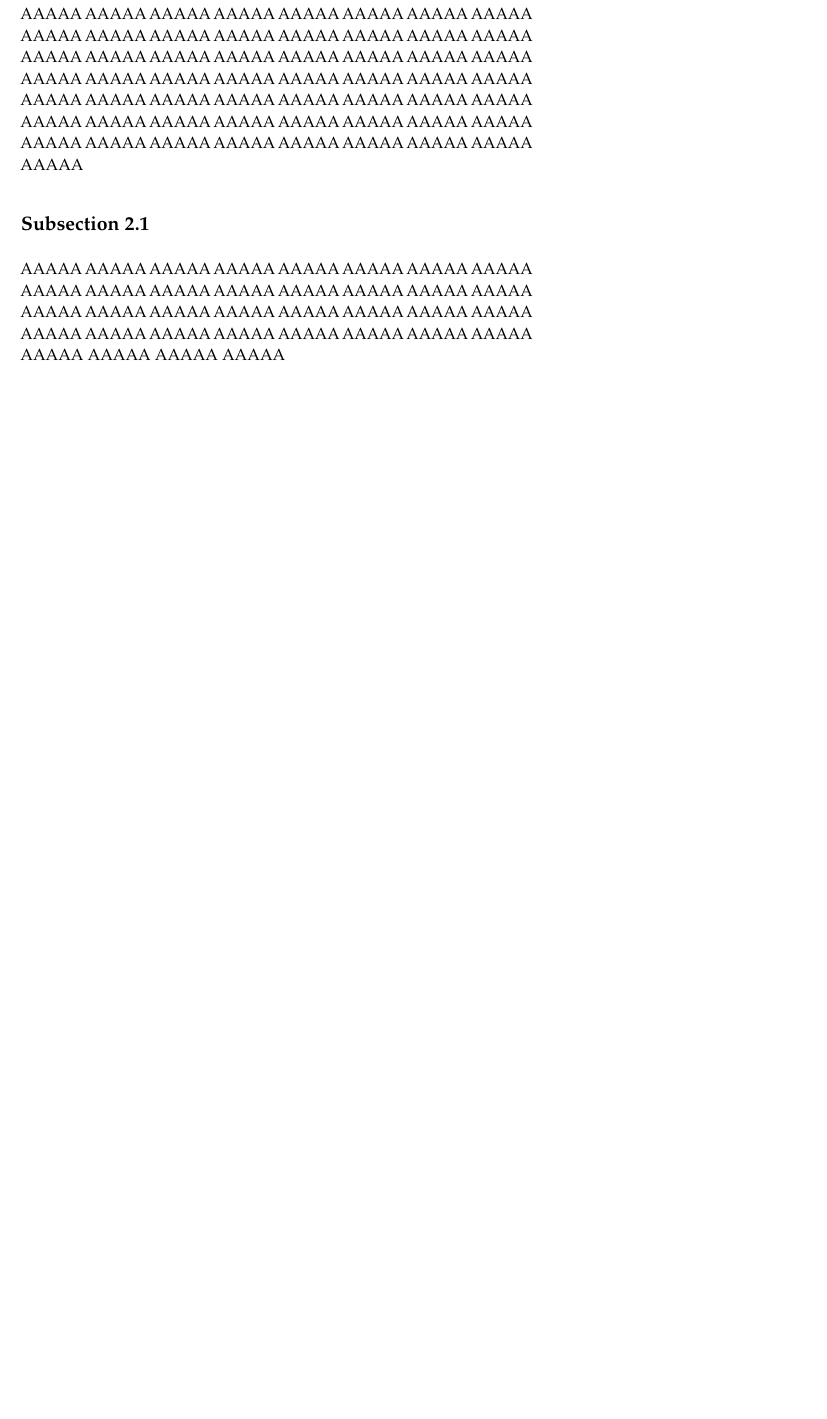
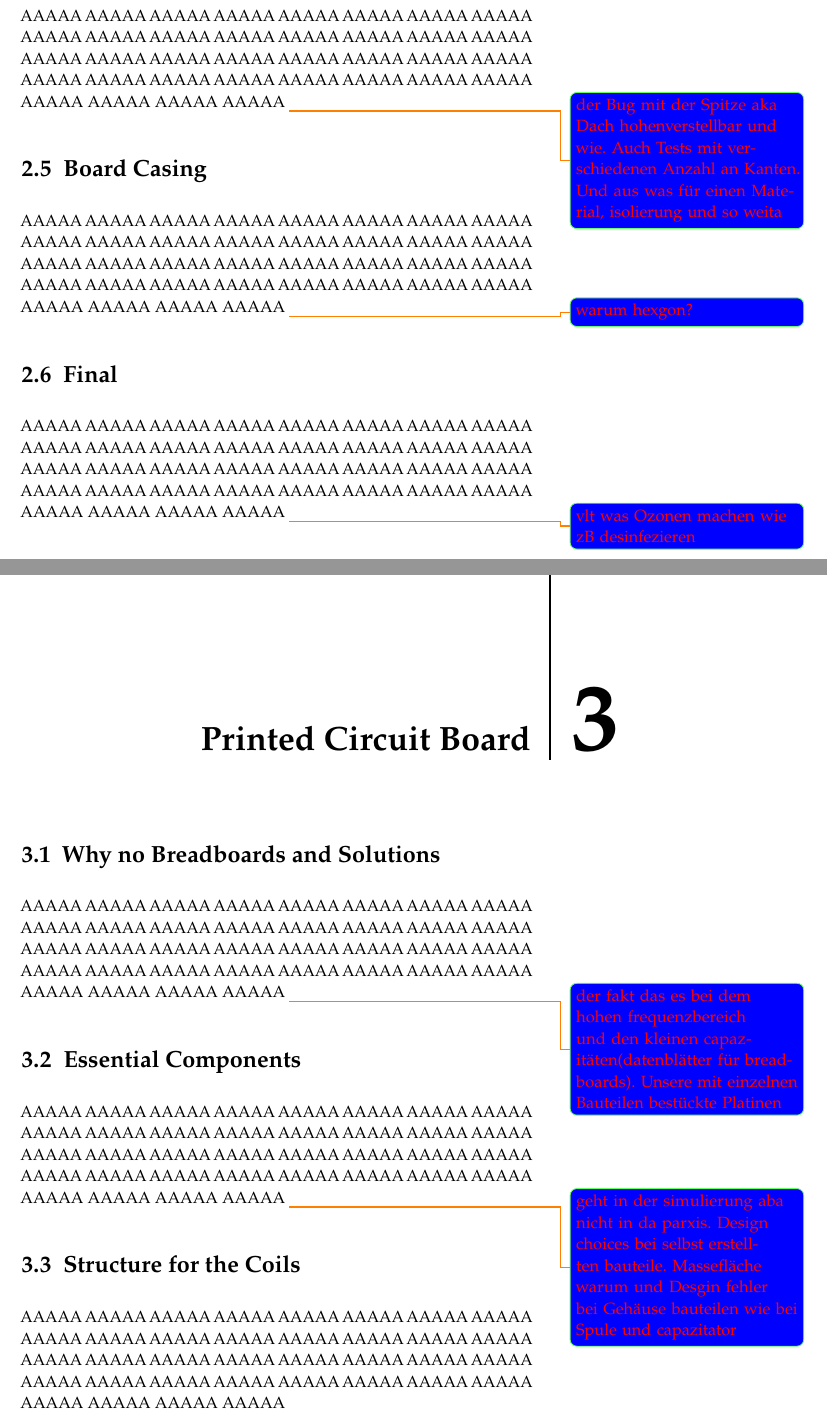
Before and after one commit to marchersimon/thesis, a LaTeX thesis (main.tex, which reads kassandra/main.tex): part of page 9 of 13 before the commit and two parts of pages 12 and 13 of 18 after it, the two joined at a grey line, cut so that both start at the same text, the shorter picture padded with empty space. Compiled offline with pdfLaTeX.

Commit message:
Commit MIDI

```diff
--- a/kassandra/main.tex
+++ b/kassandra/main.tex
@@ -16,4 +23,44 @@ AAAAA AAAAA AAAAA AAAAA AAAAA AAAAA AAAAA AAAAA AAAAA AAAAA AAAAA AAAAA AAAAA AA
 
-\subsection{Subsection 2.1}
+\section{Structure for the Coils}
 
 AAAAA AAAAA AAAAA AAAAA AAAAA AAAAA AAAAA AAAAA AAAAA AAAAA AAAAA AAAAA AAAAA AAAAA AAAAA AAAAA AAAAA AAAAA AAAAA AAAAA AAAAA AAAAA AAAAA AAAAA AAAAA AAAAA AAAAA AAAAA AAAAA AAAAA AAAAA AAAAA AAAAA AAAAA AAAAA AAAAA
+\todo[backgroundcolor=blue,
+bordercolor=green!60!white, textcolor=red]{Das Gerüst für die zwei spulen. Steher Desgin und funktion. Spitze mit Kupfer mit Spindel. Vlt erstes design mit Löt}
+
+\section{It's not a Bug, it's a feature}
+
+AAAAA AAAAA AAAAA AAAAA AAAAA AAAAA AAAAA AAAAA AAAAA AAAAA AAAAA AAAAA AAAAA AAAAA AAAAA AAAAA AAAAA AAAAA AAAAA AAAAA AAAAA AAAAA AAAAA AAAAA AAAAA AAAAA AAAAA AAAAA AAAAA AAAAA AAAAA AAAAA AAAAA AAAAA AAAAA AAAAA
+\todo[backgroundcolor=blue,
+bordercolor=green!60!white, textcolor=red]{der Bug mit der Spitze aka Dach hohenverstellbar und wie. Auch Tests mit verschiedenen Anzahl an Kanten. Und aus was für einen Material, isolierung und so weita}
+
+\section{Board Casing}
+
+AAAAA AAAAA AAAAA AAAAA AAAAA AAAAA AAAAA AAAAA AAAAA AAAAA AAAAA AAAAA AAAAA AAAAA AAAAA AAAAA AAAAA AAAAA AAAAA AAAAA AAAAA AAAAA AAAAA AAAAA AAAAA AAAAA AAAAA AAAAA AAAAA AAAAA AAAAA AAAAA AAAAA AAAAA AAAAA AAAAA
+\todo[backgroundcolor=blue,
+bordercolor=green!60!white, textcolor=red]{warum hexgon?}
+
+\section{Final}
+
+AAAAA AAAAA AAAAA AAAAA AAAAA AAAAA AAAAA AAAAA AAAAA AAAAA AAAAA AAAAA AAAAA AAAAA AAAAA AAAAA AAAAA AAAAA AAAAA AAAAA AAAAA AAAAA AAAAA AAAAA AAAAA AAAAA AAAAA AAAAA AAAAA AAAAA AAAAA AAAAA AAAAA AAAAA AAAAA AAAAA
+\todo[backgroundcolor=blue,
+bordercolor=green!60!white, textcolor=red]{vlt was Ozonen machen wie zB desinfezieren}
+
+\chapter{Printed Circuit Board}
+
+\section{Why no Breadboards and Solutions}
+
+AAAAA AAAAA AAAAA AAAAA AAAAA AAAAA AAAAA AAAAA AAAAA AAAAA AAAAA AAAAA AAAAA AAAAA AAAAA AAAAA AAAAA AAAAA AAAAA AAAAA AAAAA AAAAA AAAAA AAAAA AAAAA AAAAA AAAAA AAAAA AAAAA AAAAA AAAAA AAAAA AAAAA AAAAA AAAAA AAAAA
+\todo[backgroundcolor=blue,
+bordercolor=green!60!white, textcolor=red]{der fakt das es bei dem hohen frequenzbereich und den kleinen capazitäten(datenblätter für breadboards). Unsere mit einzelnen Bauteilen bestückte Platinen}
+
+\section{Essential Components}
+
+AAAAA AAAAA AAAAA AAAAA AAAAA AAAAA AAAAA AAAAA AAAAA AAAAA AAAAA AAAAA AAAAA AAAAA AAAAA AAAAA AAAAA AAAAA AAAAA AAAAA AAAAA AAAAA AAAAA AAAAA AAAAA AAAAA AAAAA AAAAA AAAAA AAAAA AAAAA AAAAA AAAAA AAAAA AAAAA AAAAA
+\todo[backgroundcolor=blue,
+bordercolor=green!60!white, textcolor=red]{geht in der simulierung aba nicht in da parxis. Design choices bei selbst erstellten bauteile. Massefläche warum und Desgin fehler bei Gehäuse bauteilen wie bei Spule und capazitator}
+
+\section{Structure for the Coils}
+
+AAAAA AAAAA AAAAA AAAAA AAAAA AAAAA AAAAA AAAAA AAAAA AAAAA AAAAA AAAAA AAAAA AAAAA AAAAA AAAAA AAAAA AAAAA AAAAA AAAAA AAAAA AAAAA AAAAA AAAAA AAAAA AAAAA AAAAA AAAAA AAAAA AAAAA AAAAA AAAAA AAAAA AAAAA AAAAA AAAAA
+
+\chapter{Future Ideas and Optimizations}
--- a/main.tex
+++ b/main.tex
@@ -11,7 +11,10 @@
 
 % Set the language
 \usepackage[english]{babel} % Load characters and hyphenation
-\usepackage[english=british]{csquotes} % English quotes
+\usepackage[english=american]{csquotes} % English quotes
+
+\usepackage{lipsum}
+
 
 % Load packages for testing
 %\usepackage{blindtext}
```
Also changed, not shown: simon/main.tex (+11 -2 lines), kassandra/main.tex (13 more changed lines), main.tex (1 more changed lines).
